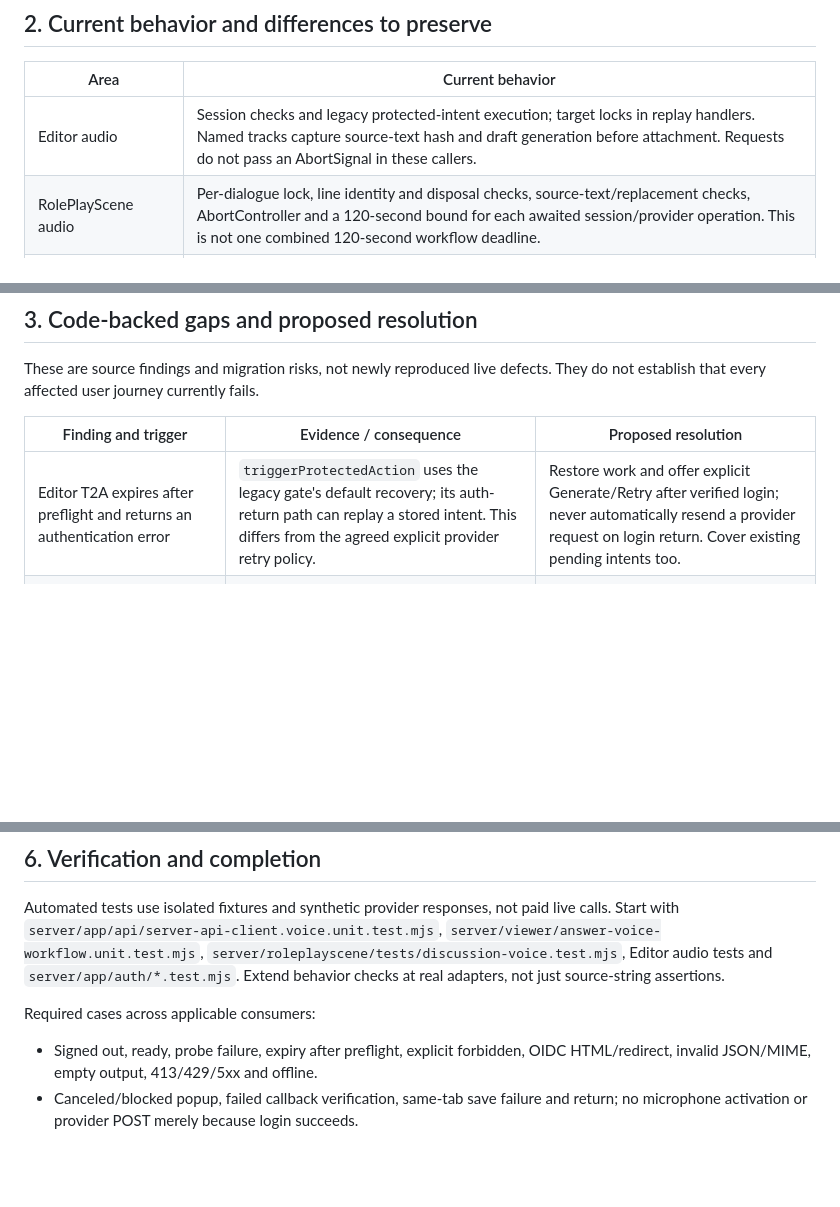
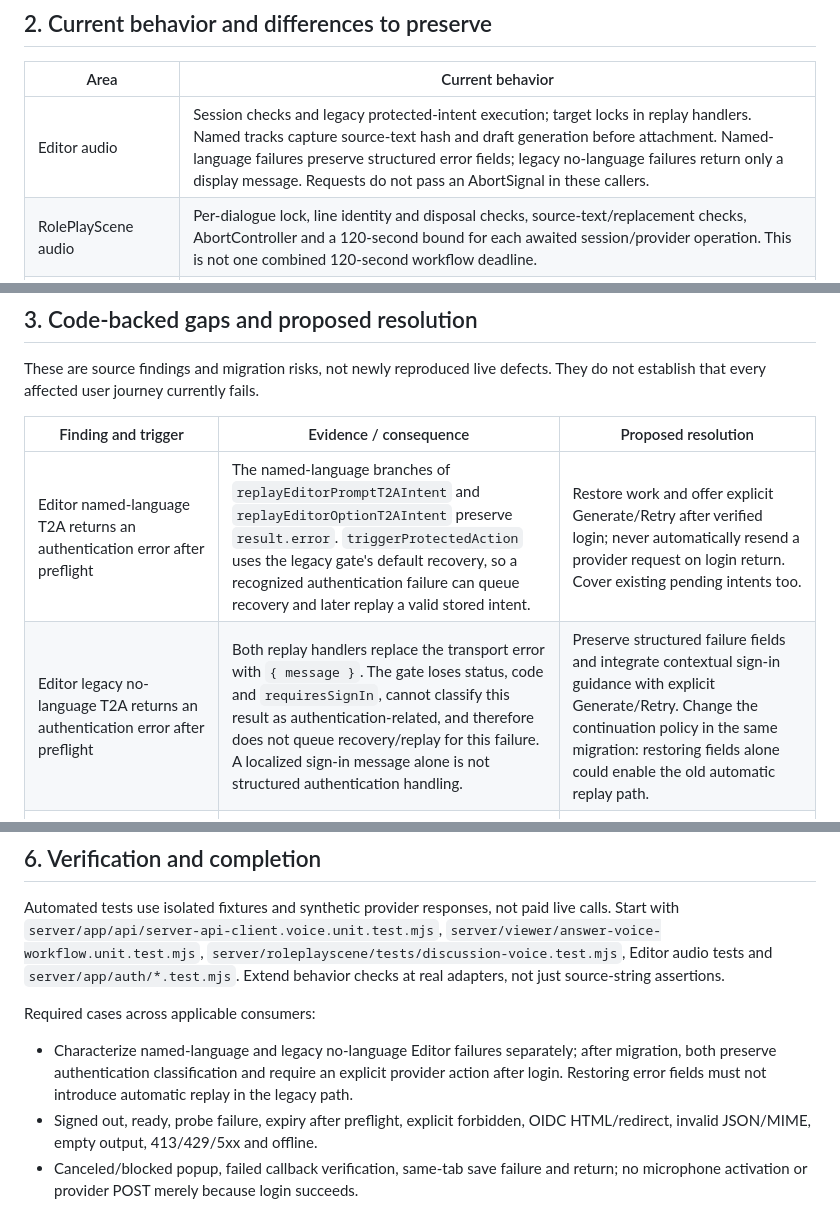
Before and after one commit to usacpcheung/web-worksheet-launcher, a Markdown page: docs/contracts/rewrite-bridge-workflows.md, 3 parts joined by grey strips. GitHub-like rendering; blank space fills up the shorter version.

Commit message:
docs: distinguish legacy Editor audio auth failures

```diff
--- a/docs/contracts/rewrite-bridge-workflows.md
+++ b/docs/contracts/rewrite-bridge-workflows.md
@@ -55,7 +55,7 @@ baseline. Sharing infrastructure does not add these features to those apps.
 
 | Area | Current behavior |
 | --- | --- |
-| Editor audio | Session checks and legacy protected-intent execution; target locks in replay handlers. Named tracks capture source-text hash and draft generation before attachment. Requests do not pass an AbortSignal in these callers. |
+| Editor audio | Session checks and legacy protected-intent execution; target locks in replay handlers. Named tracks capture source-text hash and draft generation before attachment. Named-language failures preserve structured error fields; legacy no-language failures return only a display message. Requests do not pass an AbortSignal in these callers. |
 | RolePlayScene audio | Per-dialogue lock, line identity and disposal checks, source-text/replacement checks, AbortController and a 120-second bound for each awaited session/provider operation. This is not one combined 120-second workflow deadline. |
 | Viewer/discussion voice | Already one shared recording → transcription → rewrite workflow. One active operation per workflow instance, cancellation race protection and context/answer snapshot checks. No general provider deadline; pending work remains cancelable. |
 | Voice recovery | Transcript is retained before rewrite. Rewrite retry reuses text; it must not transcribe again. Audio retained after transcription authentication failure is memory-only. Reload recovery excludes raw audio and rewritten candidates. |
@@ -78,7 +78,8 @@ They do not establish that every affected user journey currently fails.
 
 | Finding and trigger | Evidence / consequence | Proposed resolution |
 | --- | --- | --- |
-| Editor T2A expires after preflight and returns an authentication error | `triggerProtectedAction` uses the legacy gate's default recovery; its auth-return path can replay a stored intent. This differs from the agreed explicit provider retry policy. | Restore work and offer explicit Generate/Retry after verified login; never automatically resend a provider request on login return. Cover existing pending intents too. |
+| Editor named-language T2A returns an authentication error after preflight | The named-language branches of `replayEditorPromptT2AIntent` and `replayEditorOptionT2AIntent` preserve `result.error`. `triggerProtectedAction` uses the legacy gate's default recovery, so a recognized authentication failure can queue recovery and later replay a valid stored intent. | Restore work and offer explicit Generate/Retry after verified login; never automatically resend a provider request on login return. Cover existing pending intents too. |
+| Editor legacy no-language T2A returns an authentication error after preflight | Both replay handlers replace the transport error with `{ message }`. The gate loses status, code and `requiresSignIn`, cannot classify this result as authentication-related, and therefore does not queue recovery/replay for this failure. A localized sign-in message alone is not structured authentication handling. | Preserve structured failure fields and integrate contextual sign-in guidance with explicit Generate/Retry. Change the continuation policy in the same migration: restoring fields alone could enable the old automatic replay path. |
 | Permission-denied bridge response resembles signed-out state | Binary transport classifies 401/403 before parsing the error body; voice `errorCode` also treats 403 as authentication. The presenter can recognize `FORBIDDEN`, but cannot recover a distinction already lost upstream. | Preserve structured permission codes before legacy auth fallback. Test actual bridge/proxy shapes; a successful worksheet session probe alone does not prove bridge permission. |
 | Cancellation/transport outcomes differ by operation | T2A fetch rejection becomes `NETWORK_ERROR`; rewrite with/without a signal intentionally retains different legacy failure behavior in existing tests. | Characterize first, then migrate callers to a consistent structured outcome through compatibility adapters. Distinguish cancellation, timeout, network failure and malformed response. |
 | A request stalls | RolePlayScene dialogue has bounded waits; Editor T2A and shared voice have different cancellation/deadline coverage. | Share waiting/cancellation mechanics, with explicit per-operation deadline policy. Preserve existing bounds until deployment evidence supports changes. |
@@ -173,6 +174,10 @@ source-string assertions.
 
 Required cases across applicable consumers:
 
+- Characterize named-language and legacy no-language Editor failures separately;
+  after migration, both preserve authentication classification and require an
+  explicit provider action after login. Restoring error fields must not introduce
+  automatic replay in the legacy path.
 - Signed out, ready, probe failure, expiry after preflight, explicit forbidden,
   OIDC HTML/redirect, invalid JSON/MIME, empty output, 413/429/5xx and offline.
 - Canceled/blocked popup, failed callback verification, same-tab save failure and
```
